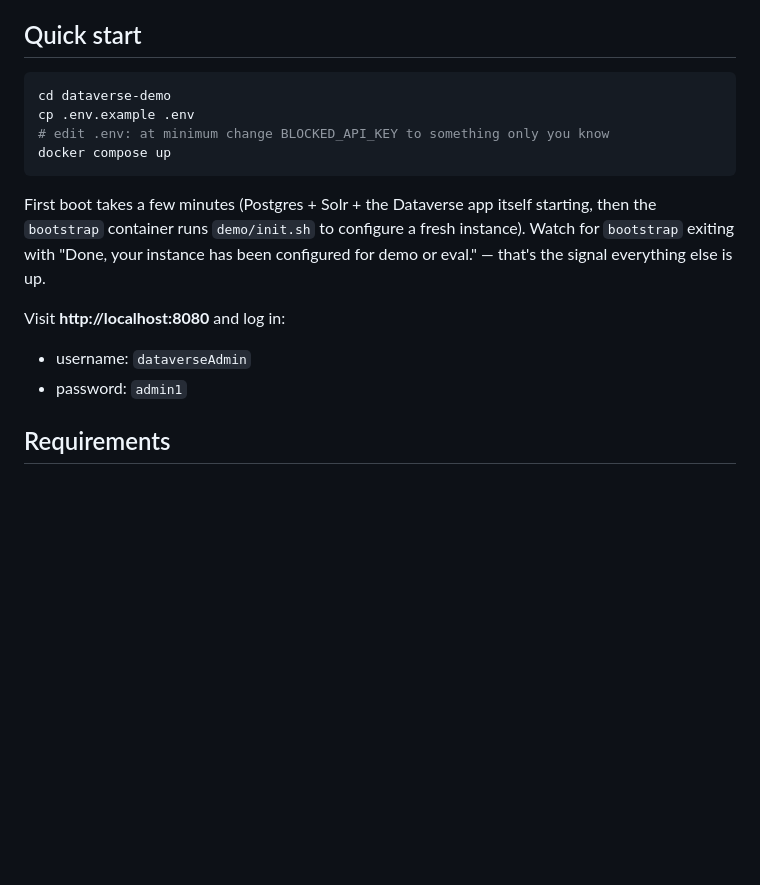
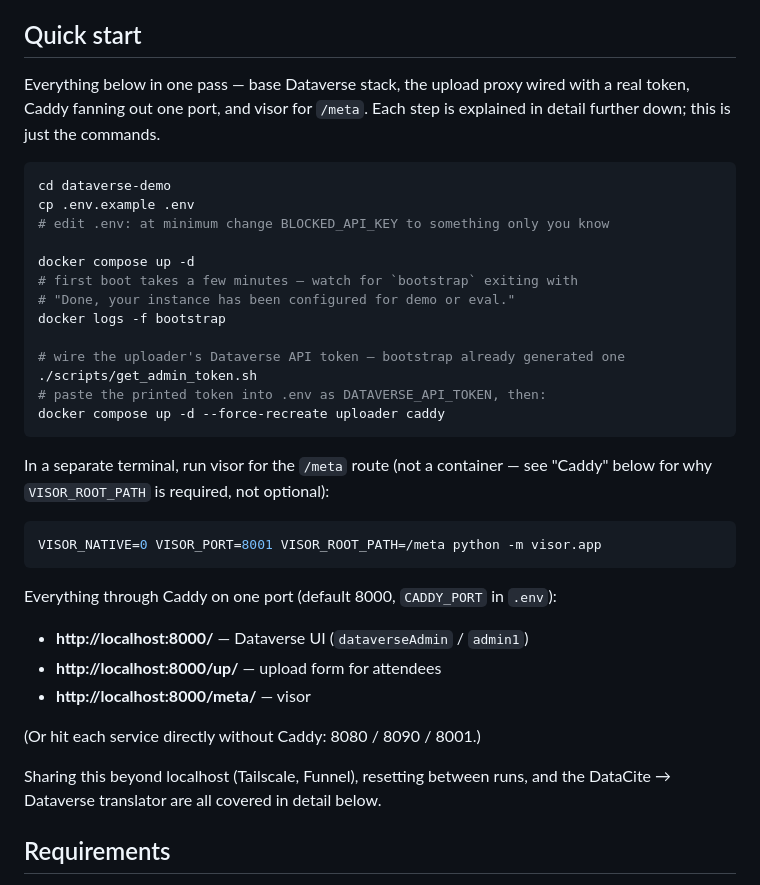
Before and after one commit to Data-Observatory/gema, a Markdown page: dataverse-demo/README.md, the part around the change. Rendered like a GitHub page; blank space fills up the shorter version.

Commit message:
docs(dataverse-demo): expand Quick start to cover the full stack
Previously only covered the base Dataverse compose stack. Now walks
through wiring the uploader's token, bringing up caddy, and running
visor for /meta, as one command sequence before the detailed
per-topic sections that follow.

````diff
--- a/dataverse-demo/README.md
+++ b/dataverse-demo/README.md
@@ -14,22 +14,43 @@ blocked-API key made configurable via `.env` instead of hardcoded). Source:
 
 ## Quick start
 
+Everything below in one pass — base Dataverse stack, the upload proxy wired
+with a real token, Caddy fanning out one port, and visor for `/meta`. Each
+step is explained in detail further down; this is just the commands.
+
 ```bash
 cd dataverse-demo
 cp .env.example .env
 # edit .env: at minimum change BLOCKED_API_KEY to something only you know
-docker compose up
+
+docker compose up -d
+# first boot takes a few minutes — watch for `bootstrap` exiting with
+# "Done, your instance has been configured for demo or eval."
+docker logs -f bootstrap
+
+# wire the uploader's Dataverse API token — bootstrap already generated one
+./scripts/get_admin_token.sh
+# paste the printed token into .env as DATAVERSE_API_TOKEN, then:
+docker compose up -d --force-recreate uploader caddy
 ```
 
-First boot takes a few minutes (Postgres + Solr + the Dataverse app itself
-starting, then the `bootstrap` container runs `demo/init.sh` to configure a
-fresh instance). Watch for `bootstrap` exiting with "Done, your instance has
-been configured for demo or eval." — that's the signal everything else is up.
+In a separate terminal, run visor for the `/meta` route (not a container —
+see "Caddy" below for why `VISOR_ROOT_PATH` is required, not optional):
 
-Visit **http://localhost:8080** and log in:
+```bash
+VISOR_NATIVE=0 VISOR_PORT=8001 VISOR_ROOT_PATH=/meta python -m visor.app
+```
 
-- username: `dataverseAdmin`
-- password: `admin1`
+Everything through Caddy on one port (default 8000, `CADDY_PORT` in `.env`):
+
+- **http://localhost:8000/** — Dataverse UI (`dataverseAdmin` / `admin1`)
+- **http://localhost:8000/up/** — upload form for attendees
+- **http://localhost:8000/meta/** — visor
+
+(Or hit each service directly without Caddy: 8080 / 8090 / 8001.)
+
+Sharing this beyond localhost (Tailscale, Funnel), resetting between runs,
+and the DataCite → Dataverse translator are all covered in detail below.
 
 ## Requirements
 
````
